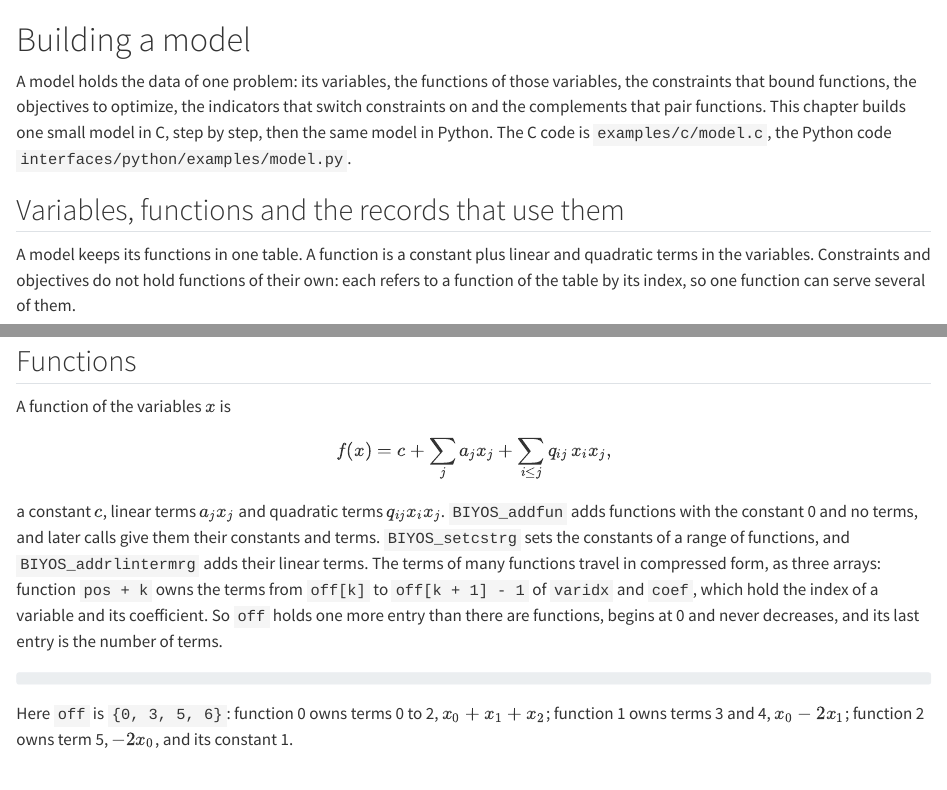
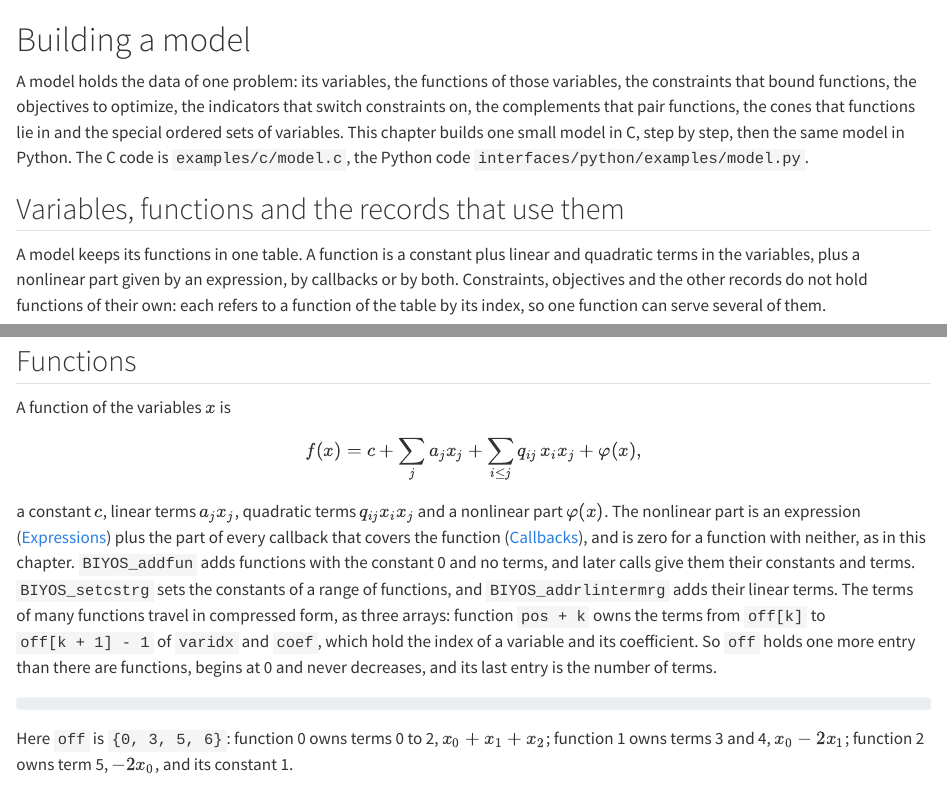
Before and after one commit to biyos-org/biyos, a Quarto document (docs/guide/model.qmd): the page in a window 1100 px wide, from its top, and a second part further down, joined at a grey line. Rendered offline with R 4.5, knitr and Pandoc in place of Quarto, with nearby package versions.

Commit message:
Give every function definition its nonlinear part

````diff
--- a/docs/guide/model.qmd
+++ b/docs/guide/model.qmd
@@ -1,10 +1,10 @@
 # Building a model {#sec-model}
 
-A model holds the data of one problem: its variables, the functions of those variables, the constraints that bound functions, the objectives to optimize, the indicators that switch constraints on and the complements that pair functions. This chapter builds one small model in C, step by step, then the same model in Python. The C code is `examples/c/model.c`, the Python code `interfaces/python/examples/model.py`.
+A model holds the data of one problem: its variables, the functions of those variables, the constraints that bound functions, the objectives to optimize, the indicators that switch constraints on, the complements that pair functions, the cones that functions lie in and the special ordered sets of variables. This chapter builds one small model in C, step by step, then the same model in Python. The C code is `examples/c/model.c`, the Python code `interfaces/python/examples/model.py`.
 
 ## Variables, functions and the records that use them {#sec-model-parts}
 
-A model keeps its functions in one table. A function is a constant plus linear and quadratic terms in the variables. Constraints and objectives do not hold functions of their own: each refers to a function of the table by its index, so one function can serve several of them.
+A model keeps its functions in one table. A function is a constant plus linear and quadratic terms in the variables, plus a nonlinear part given by an expression, by callbacks or by both. Constraints, objectives and the other records do not hold functions of their own: each refers to a function of the table by its index, so one function can serve several of them.
 
 ![The model of this chapter. Each constraint and each objective names a function by its index, and $f_0$ serves both a constraint and an objective.](../figures/families.svg){#fig-families}
 
@@ -63,10 +63,10 @@ A variable may also hold its own absolute and relative tolerance, which stand fo
 A function of the variables $x$ is
 
 $$
-f(x) = c + \sum_j a_j x_j + \sum_{i \le j} q_{ij}\, x_i x_j ,
+f(x) = c + \sum_j a_j x_j + \sum_{i \le j} q_{ij}\, x_i x_j + \varphi(x) ,
 $$
 
-a constant $c$, linear terms $a_j x_j$ and quadratic terms $q_{ij} x_i x_j$. `BIYOS_addfun` adds functions with the constant 0 and no terms, and later calls give them their constants and terms. `BIYOS_setcstrg` sets the constants of a range of functions, and `BIYOS_addrlintermrg` adds their linear terms. The terms of many functions travel in compressed form, as three arrays: function `pos + k` owns the terms from `off[k]` to `off[k + 1] - 1` of `varidx` and `coef`, which hold the index of a variable and its coefficient. So `off` holds one more entry than there are functions, begins at 0 and never decreases, and its last entry is the number of terms.
+a constant $c$, linear terms $a_j x_j$, quadratic terms $q_{ij} x_i x_j$ and a nonlinear part $\varphi(x)$. The nonlinear part is an expression ([Expressions](#sec-model-expressions)) plus the part of every callback that covers the function ([Callbacks](#sec-capi-callbacks)), and is zero for a function with neither, as in this chapter. `BIYOS_addfun` adds functions with the constant 0 and no terms, and later calls give them their constants and terms. `BIYOS_setcstrg` sets the constants of a range of functions, and `BIYOS_addrlintermrg` adds their linear terms. The terms of many functions travel in compressed form, as three arrays: function `pos + k` owns the terms from `off[k]` to `off[k + 1] - 1` of `varidx` and `coef`, which hold the index of a variable and its coefficient. So `off` holds one more entry than there are functions, begins at 0 and never decreases, and its last entry is the number of terms.
 
 ```{.c file="examples/c/model.c" item="functions"}
 ```
````
Also changed, not shown: docs/index.qmd (+1 -1 lines), docs/reference/capi.txt, docs/guide/model.qmd (2 more changed lines).
